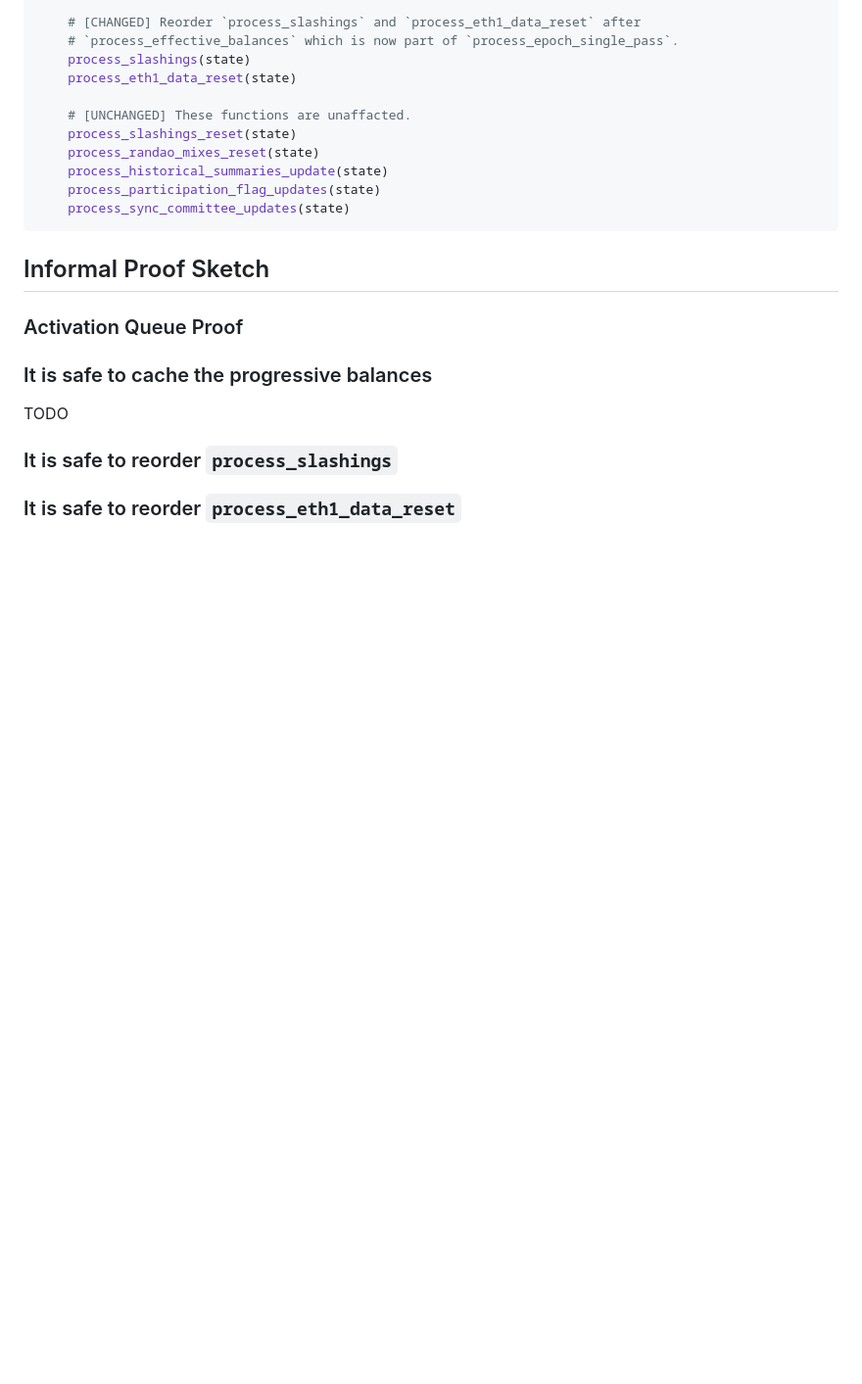
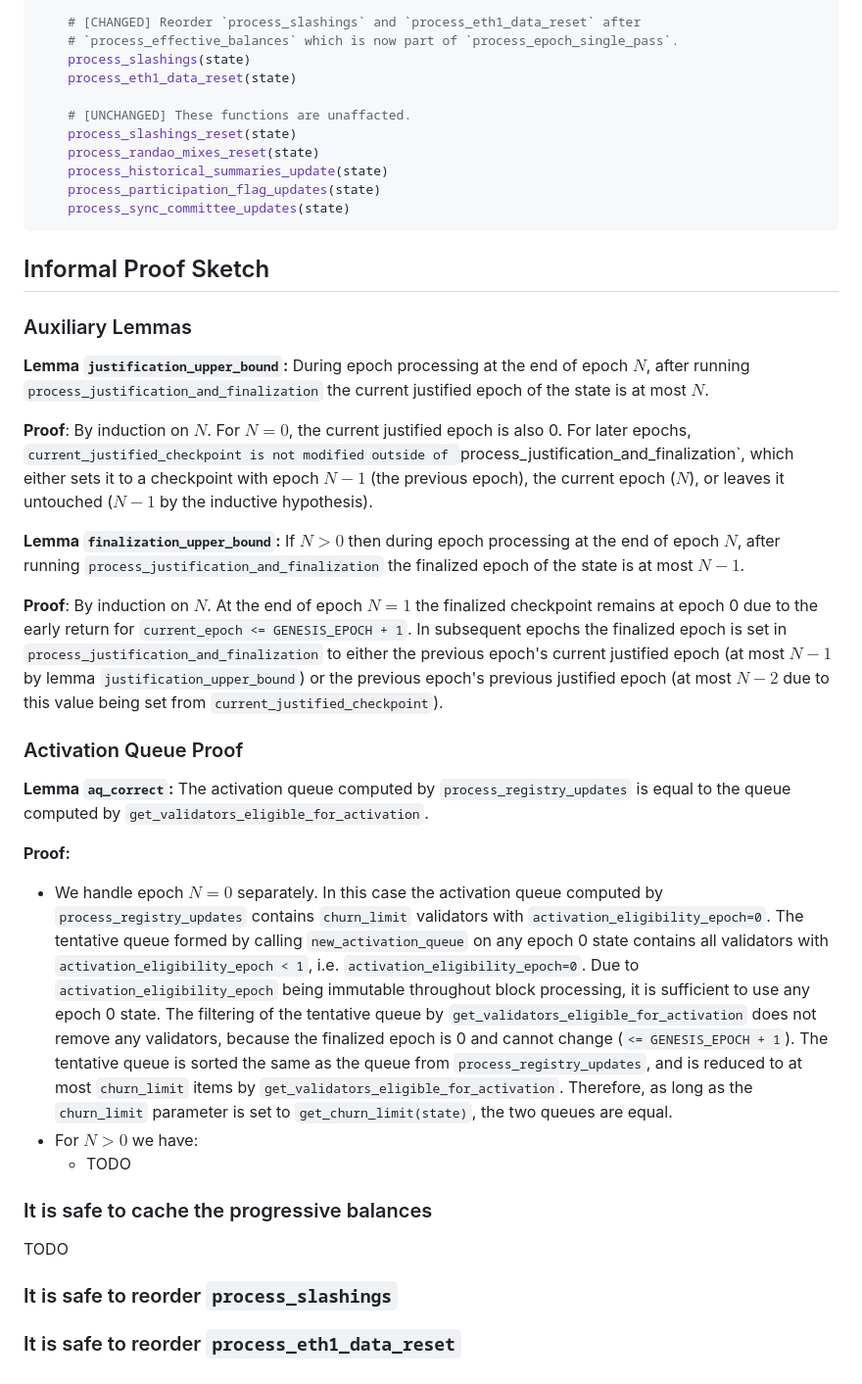
Before and after one commit to crypto523/verified-consensus, a Markdown page: docs/description_and_informal_proof.md, the part around the change printed below. Shown: that part at 98% size. Drawn GitHub-style; blank space fills up the shorter version.

```diff
--- a/docs/description_and_informal_proof.md
+++ b/docs/description_and_informal_proof.md
@@ -237,7 +292,49 @@ def process_epoch(state: BeaconState) -> None:
 
 ## Informal Proof Sketch
 
+### Auxiliary Lemmas
+
+**Lemma `justification_upper_bound`:** During epoch processing at the end of epoch
+$N$, after running `process_justification_and_finalization` the current justified epoch of the
+state is at most $N$.
+
+**Proof**: By induction on $N$. For $N=0$, the current justified epoch is also 0. For later epochs,
+`current_justified_checkpoint is not modified outside of `process_justification_and_finalization`,
+which either sets it to a checkpoint with epoch $N - 1$ (the previous epoch), the current epoch
+($N$), or leaves it untouched ($N - 1$ by the inductive hypothesis).
+
+**Lemma `finalization_upper_bound`:** If $N > 0$ then during epoch processing at the end of epoch
+$N$, after running `process_justification_and_finalization` the finalized epoch of the state is at
+most $N - 1$.
+
+**Proof**: By induction on $N$. At the end of epoch $N = 1$ the finalized checkpoint remains at epoch
+0 due to the early return for `current_epoch <= GENESIS_EPOCH + 1`. In subsequent epochs the
+finalized epoch is set in `process_justification_and_finalization` to either the previous epoch's
+current justified epoch (at most $N - 1$ by lemma `justification_upper_bound`) or the previous
+epoch's previous justified epoch (at most $N - 2$ due to this value being set from
+`current_justified_checkpoint`).
+
 ### Activation Queue Proof
+
+**Lemma `aq_correct`:** The activation queue computed by `process_registry_updates` is equal to
+the queue computed by `get_validators_eligible_for_activation`.
+
+**Proof:**
+
+- We handle epoch $N = 0$ separately. In this case the activation queue computed by
+  `process_registry_updates` contains `churn_limit` validators with
+  `activation_eligibility_epoch=0`. The tentative queue formed by calling
+  `new_activation_queue` on any epoch 0 state contains all validators with
+  `activation_eligibility_epoch < 1`, i.e. `activation_eligibility_epoch=0`. Due to
+  `activation_eligibility_epoch` being immutable throughout block processing, it is sufficient
+  to use any epoch 0 state. The filtering of the tentative queue by
+  `get_validators_eligible_for_activation` does not remove any validators, because the finalized
+  epoch is 0 and cannot change (`<= GENESIS_EPOCH + 1`). The tentative queue is sorted the same as
+  the queue from `process_registry_updates`, and is reduced to at most `churn_limit` items by
+  `get_validators_eligible_for_activation`. Therefore, as long as the `churn_limit` parameter is set
+  to `get_churn_limit(state)`, the two queues are equal.
+- For $N > 0$ we have:
+    - TODO
 
 ### It is safe to cache the progressive balances
 
```
Also changed, not shown: other parts of docs/description_and_informal_proof.md (+57 -2 lines).
